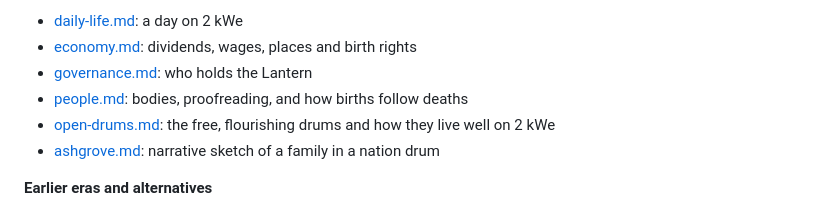
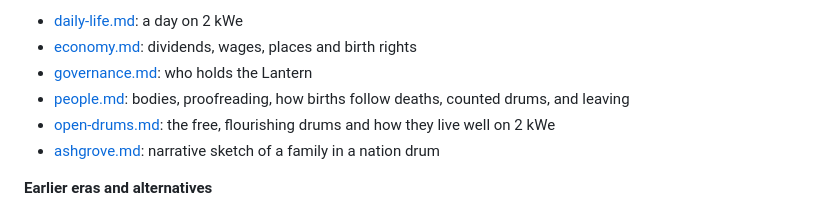
Before and after one commit to jeff87654/Kerr-swarm, a Markdown page: README.md, the part around the change. Drawn GitHub-style.

```diff
--- a/README.md
+++ b/README.md
@@ -53,7 +53,7 @@ All in [`docs/`](docs/).
 - [daily-life.md](docs/daily-life.md): a day on 2 kWe
 - [economy.md](docs/economy.md): dividends, wages, places and birth rights
 - [governance.md](docs/governance.md): who holds the Lantern
-- [people.md](docs/people.md): bodies, proofreading, and how births follow deaths
+- [people.md](docs/people.md): bodies, proofreading, how births follow deaths, counted drums, and leaving
 - [open-drums.md](docs/open-drums.md): the free, flourishing drums and how they live well on 2 kWe
 - [ashgrove.md](docs/ashgrove.md): narrative sketch of a family in a nation drum
 
```
Also changed, not shown: docs/glossary.md (+1 -1 lines).
